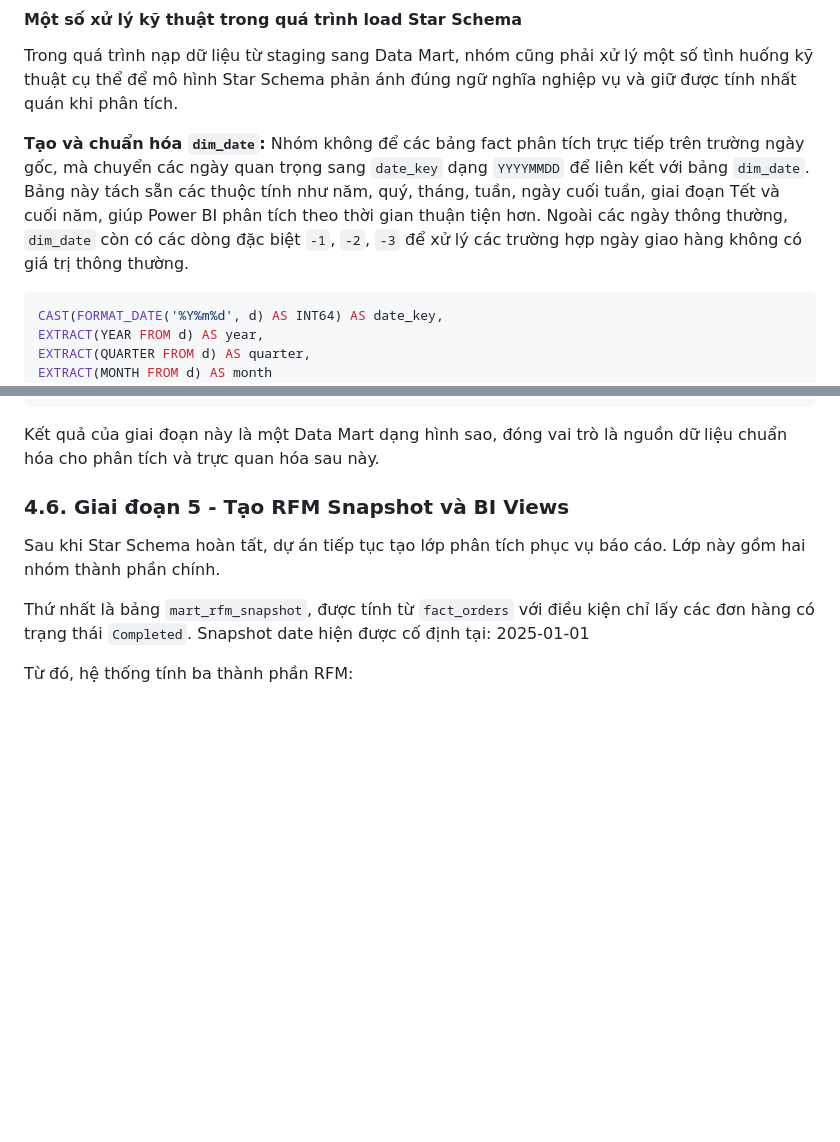
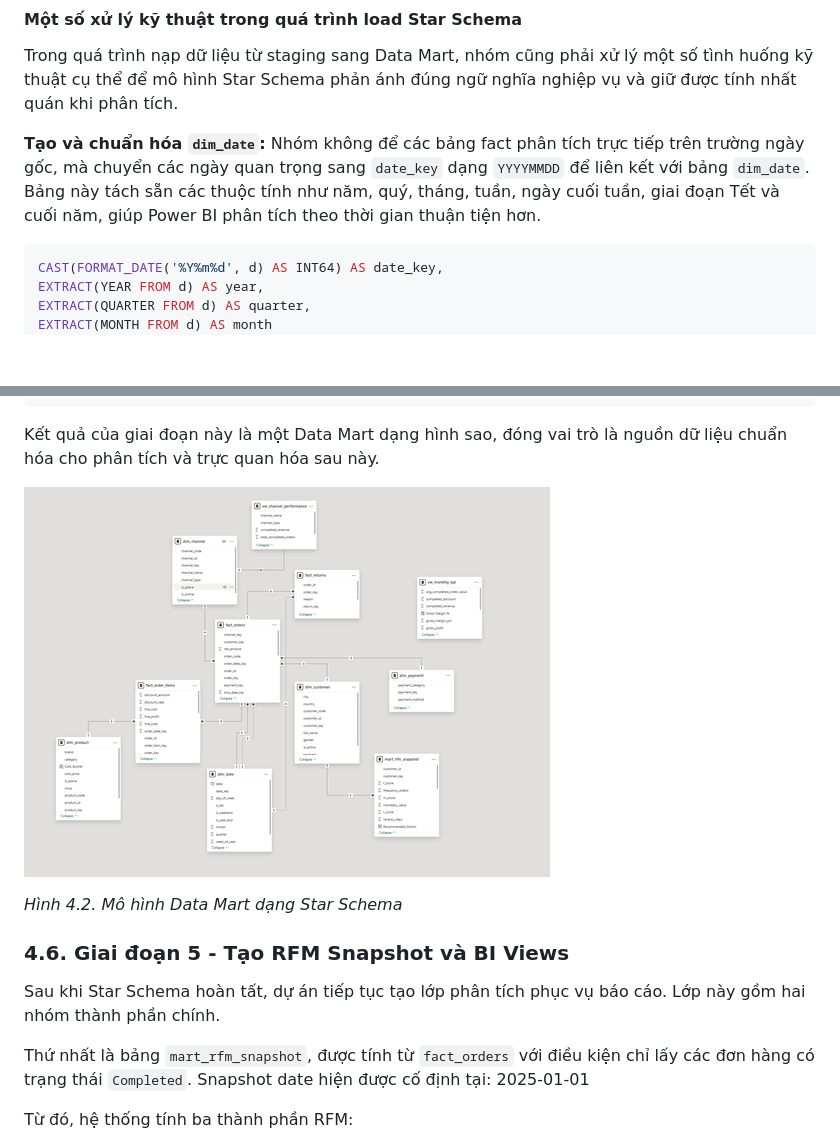
Before and after one commit to SkyAnzu/viettech-bi-project, a Markdown page: docs/docs.md, 2 parts joined by grey strips. Drawn GitHub-style; pictures changed too: docs/mart.png (added); blank space fills up the shorter version.

Commit message:
docs: add mart image and fix table format

````diff
--- a/docs/docs.md
+++ b/docs/docs.md
@@ -315,7 +315,7 @@ Trong mô hình này, các fact table không còn join trực tiếp bằng khó
 
 Trong quá trình nạp dữ liệu từ staging sang Data Mart, nhóm cũng phải xử lý một số tình huống kỹ thuật cụ thể để mô hình Star Schema phản ánh đúng ngữ nghĩa nghiệp vụ và giữ được tính nhất quán khi phân tích.
 
-**Tạo và chuẩn hóa `dim_date`:** Nhóm không để các bảng fact phân tích trực tiếp trên trường ngày gốc, mà chuyển các ngày quan trọng sang `date_key` dạng `YYYYMMDD` để liên kết với bảng `dim_date`. Bảng này tách sẵn các thuộc tính như năm, quý, tháng, tuần, ngày cuối tuần, giai đoạn Tết và cuối năm, giúp Power BI phân tích theo thời gian thuận tiện hơn. Ngoài các ngày thông thường, `dim_date` còn có các dòng đặc biệt `-1`, `-2`, `-3` để xử lý các trường hợp ngày giao hàng không có giá trị thông thường.
+**Tạo và chuẩn hóa `dim_date`:** Nhóm không để các bảng fact phân tích trực tiếp trên trường ngày gốc, mà chuyển các ngày quan trọng sang `date_key` dạng `YYYYMMDD` để liên kết với bảng `dim_date`. Bảng này tách sẵn các thuộc tính như năm, quý, tháng, tuần, ngày cuối tuần, giai đoạn Tết và cuối năm, giúp Power BI phân tích theo thời gian thuận tiện hơn.
 
 ```sql
 CAST(FORMAT_DATE('%Y%m%d', d) AS INT64) AS date_key,
@@ -362,6 +362,10 @@ LEFT JOIN `your-project-id.retailbi_mart.dim_channel` dch
 ```
 
 Kết quả của giai đoạn này là một Data Mart dạng hình sao, đóng vai trò là nguồn dữ liệu chuẩn hóa cho phân tích và trực quan hóa sau này.
+
+![Mô hình Data Mart dạng Star Schema](mart.png)
+
+*Hình 4.2. Mô hình Data Mart dạng Star Schema*
 
 ### 4.6. Giai đoạn 5 - Tạo RFM Snapshot và BI Views
 
````
Also changed, not shown: 1 other file.
